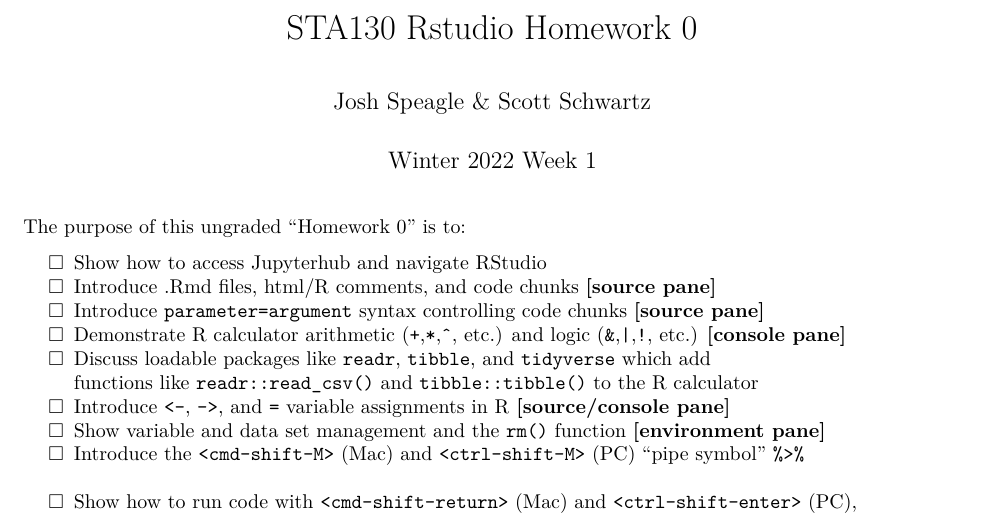
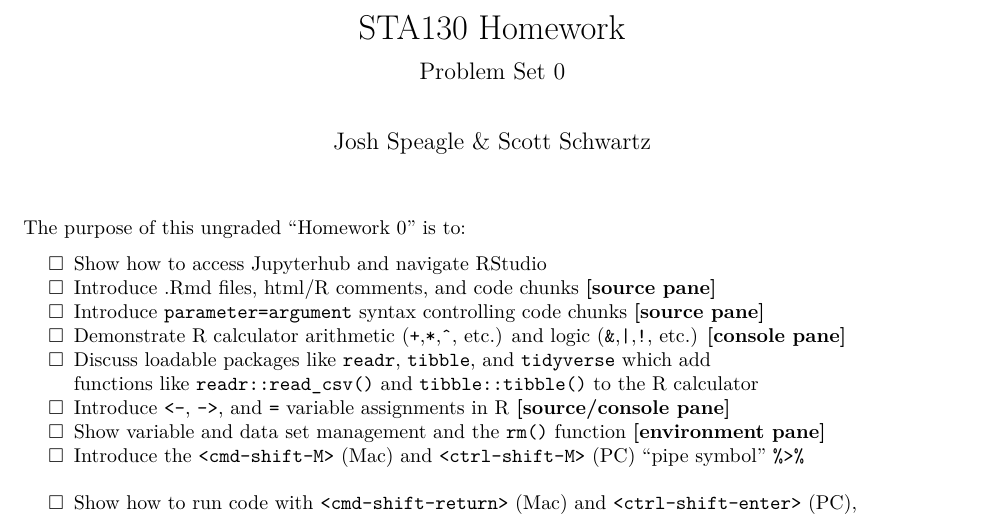
Before and after one commit to joshspeagle/STA130-W23, an R Markdown document (HW0/STA130_W23_HW0.Rmd): part of the page, cut so that both start at the same text. Rendered offline with R 4.5, knitr and Pandoc, then LaTeX, with nearby package versions.

Commit message:
Updating format
Updating HW0 format to be consistent with later problem sets.

```diff
--- a/HW0/STA130_W23_HW0.Rmd
+++ b/HW0/STA130_W23_HW0.Rmd
@@ -1,7 +1,8 @@
 ---
-title: "STA130 Rstudio Homework 0"
+title: "STA130 Homework"
 author: "Josh Speagle & Scott Schwartz"
-date: "Winter 2022 Week 1"
+subtitle: Problem Set 0
+urlcolor: blue
 output:
   pdf_document: default
 ---
```
